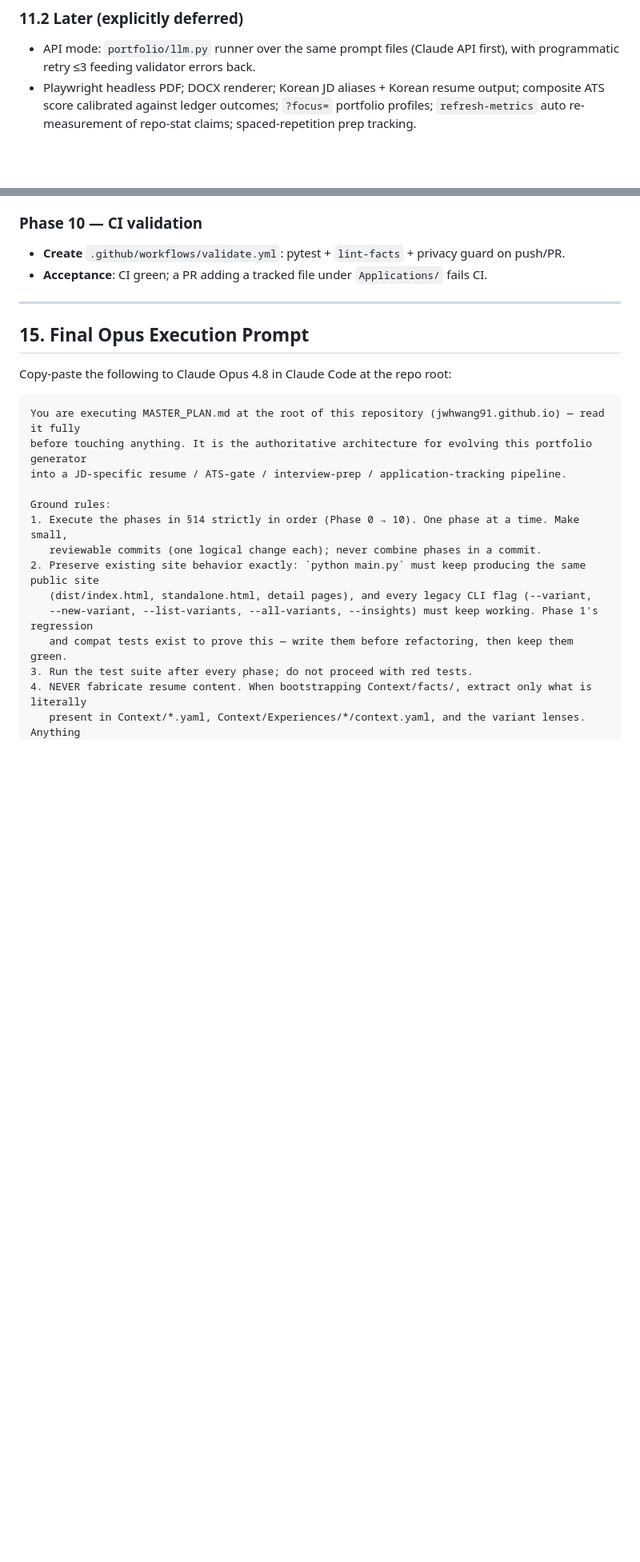
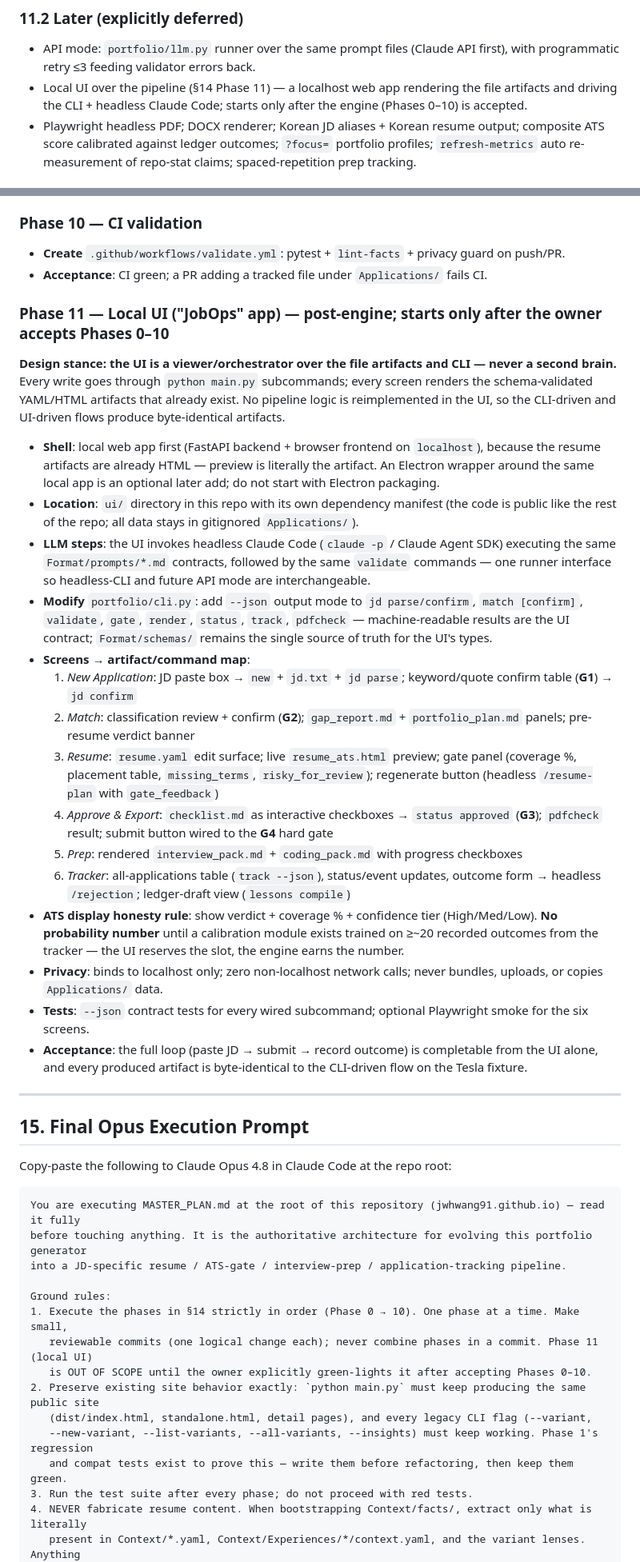
Before and after one commit to jwhwang91/jwhwang91.github.io, a Markdown page: MASTER_PLAN.md, 2 parts joined by grey strips. Shown at 80% size. GitHub-like rendering; blank space fills up the shorter version.

Commit message:
Add Phase 11 to MASTER_PLAN.md: local UI over the pipeline
Localhost web app (Electron wrapper optional later) that renders the
per-application artifacts and drives the CLI + headless Claude Code.
Adds a --json CLI contract, six-screen map, ATS-display honesty rule
(no probability number until outcome-calibrated), and scopes Phase 11
out of the Opus executor prompt until Phases 0-10 are accepted.

Co-Authored-By: Claude Fable 5 <noreply@anthropic.com>

```diff
--- a/MASTER_PLAN.md
+++ b/MASTER_PLAN.md
@@ -743,6 +743,7 @@ Argparse subcommands in `portfolio/cli.py`; `main.py` stays the entry point. **C
 ### 11.2 Later (explicitly deferred)
 
 - API mode: `portfolio/llm.py` runner over the same prompt files (Claude API first), with programmatic retry ≤3 feeding validator errors back.
+- Local UI over the pipeline (§14 Phase 11) — a localhost web app rendering the file artifacts and driving the CLI + headless Claude Code; starts only after the engine (Phases 0–10) is accepted.
 - Playwright headless PDF; DOCX renderer; Korean JD aliases + Korean resume output; composite ATS score calibrated against ledger outcomes; `?focus=` portfolio profiles; `refresh-metrics` auto re-measurement of repo-stat claims; spaced-repetition prep tracking.
 
 ### 11.3 What is deterministic vs LLM vs human (single reference table)
@@ -894,6 +895,26 @@ Small, safe phases. Each phase = one or a few commits, tests green before moving
 - **Create** `.github/workflows/validate.yml`: pytest + `lint-facts` + privacy guard on push/PR.
 - **Acceptance**: CI green; a PR adding a tracked file under `Applications/` fails CI.
 
+### Phase 11 — Local UI ("JobOps" app) — post-engine; starts only after the owner accepts Phases 0–10
+
+**Design stance: the UI is a viewer/orchestrator over the file artifacts and CLI — never a second brain.** Every write goes through `python main.py` subcommands; every screen renders the schema-validated YAML/HTML artifacts that already exist. No pipeline logic is reimplemented in the UI, so the CLI-driven and UI-driven flows produce byte-identical artifacts.
+
+- **Shell**: local web app first (FastAPI backend + browser frontend on `localhost`), because the resume artifacts are already HTML — preview is literally the artifact. An Electron wrapper around the same local app is an optional later add; do not start with Electron packaging.
+- **Location**: `ui/` directory in this repo with its own dependency manifest (the code is public like the rest of the repo; all data stays in gitignored `Applications/`).
+- **LLM steps**: the UI invokes headless Claude Code (`claude -p` / Claude Agent SDK) executing the same `Format/prompts/*.md` contracts, followed by the same `validate` commands — one runner interface so headless-CLI and future API mode are interchangeable.
+- **Modify** `portfolio/cli.py`: add `--json` output mode to `jd parse/confirm`, `match [confirm]`, `validate`, `gate`, `render`, `status`, `track`, `pdfcheck` — machine-readable results are the UI contract; `Format/schemas/` remains the single source of truth for the UI's types.
+- **Screens → artifact/command map**:
+  1. *New Application*: JD paste box → `new` + `jd.txt` + `jd parse`; keyword/quote confirm table (**G1**) → `jd confirm`
+  2. *Match*: classification review + confirm (**G2**); `gap_report.md` + `portfolio_plan.md` panels; pre-resume verdict banner
+  3. *Resume*: `resume.yaml` edit surface; live `resume_ats.html` preview; gate panel (coverage %, placement table, `missing_terms`, `risky_for_review`); regenerate button (headless `/resume-plan` with `gate_feedback`)
+  4. *Approve & Export*: `checklist.md` as interactive checkboxes → `status approved` (**G3**); `pdfcheck` result; submit button wired to the **G4** hard gate
+  5. *Prep*: rendered `interview_pack.md` + `coding_pack.md` with progress checkboxes
+  6. *Tracker*: all-applications table (`track --json`), status/event updates, outcome form → headless `/rejection`; ledger-draft view (`lessons compile`)
+- **ATS display honesty rule**: show verdict + coverage % + confidence tier (High/Med/Low). **No probability number** until a calibration module exists trained on ≥~20 recorded outcomes from the tracker — the UI reserves the slot, the engine earns the number.
+- **Privacy**: binds to localhost only; zero non-localhost network calls; never bundles, uploads, or copies `Applications/` data.
+- **Tests**: `--json` contract tests for every wired subcommand; optional Playwright smoke for the six screens.
+- **Acceptance**: the full loop (paste JD → submit → record outcome) is completable from the UI alone, and every produced artifact is byte-identical to the CLI-driven flow on the Tesla fixture.
+
 ---
 
 ## 15. Final Opus Execution Prompt
@@ -907,7 +928,8 @@ into a JD-specific resume / ATS-gate / interview-prep / application-tracking pip
 
 Ground rules:
 1. Execute the phases in §14 strictly in order (Phase 0 → 10). One phase at a time. Make small,
-   reviewable commits (one logical change each); never combine phases in a commit.
+   reviewable commits (one logical change each); never combine phases in a commit. Phase 11 (local UI)
+   is OUT OF SCOPE until the owner explicitly green-lights it after accepting Phases 0–10.
 2. Preserve existing site behavior exactly: `python main.py` must keep producing the same public site
    (dist/index.html, standalone.html, detail pages), and every legacy CLI flag (--variant,
    --new-variant, --list-variants, --all-variants, --insights) must keep working. Phase 1's regression
```
